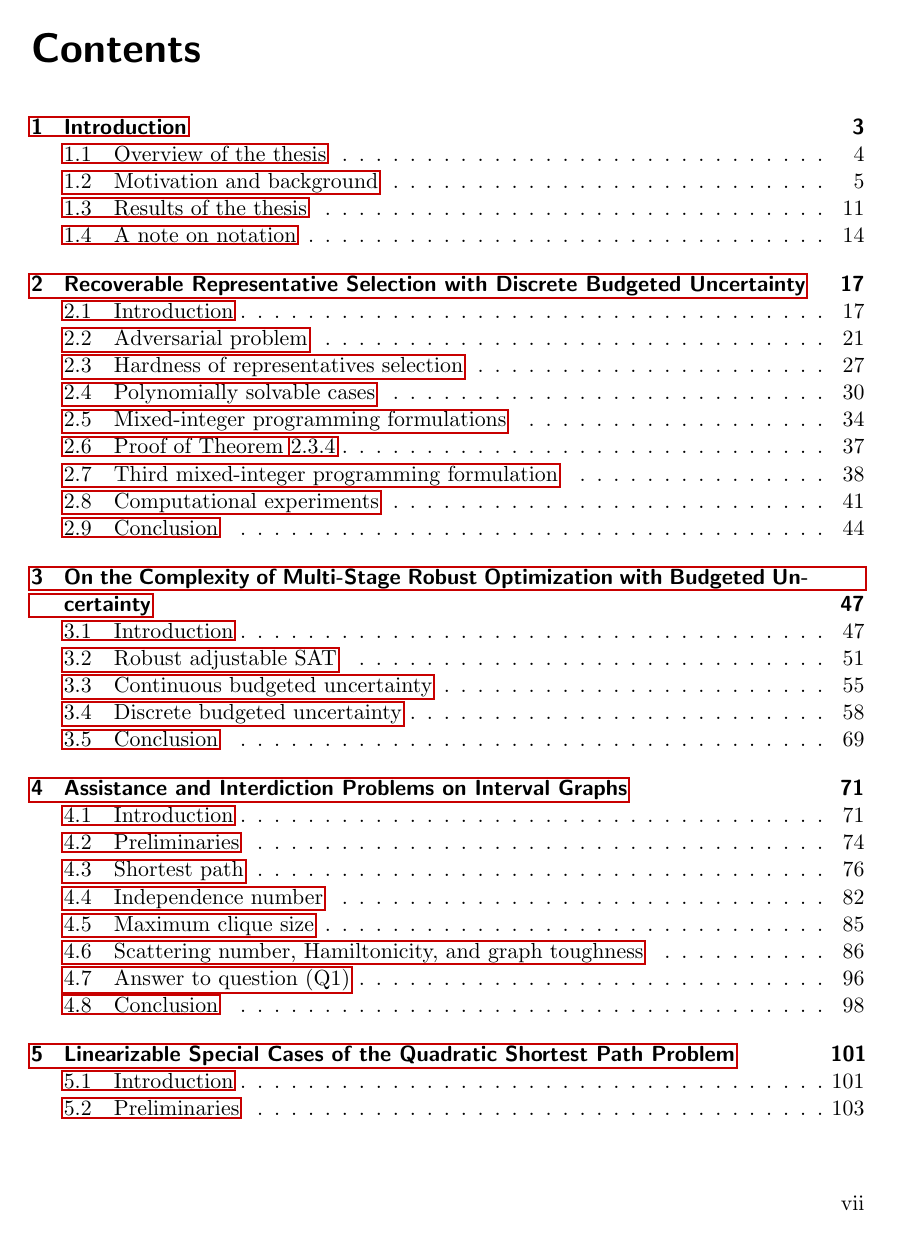
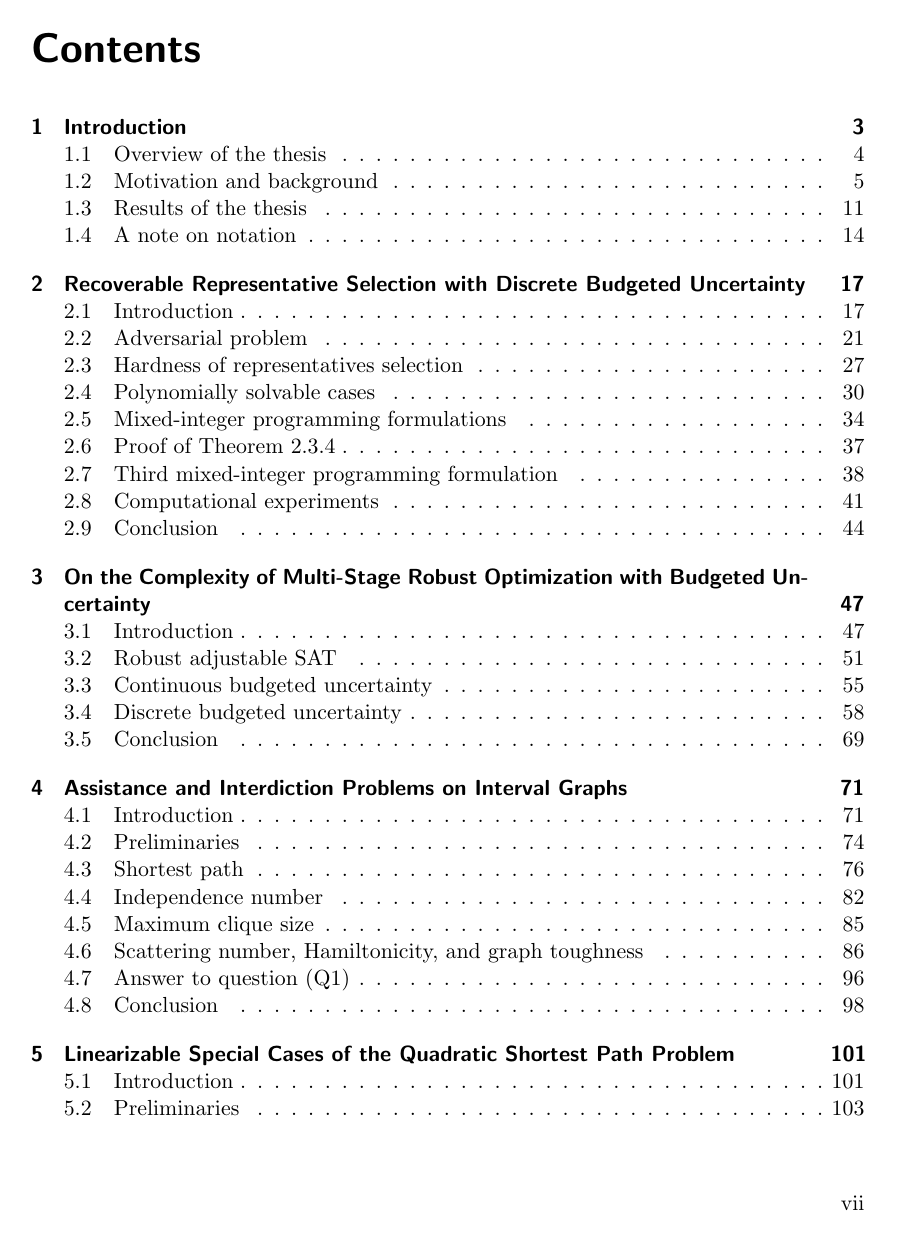
Before and after one commit to BrainstoneX/phd-thesis, a LaTeX thesis (phd-wulf.tex, which reads packages.tex): page 11 of 183. Compiled offline with pdfLaTeX.

Commit message:
hide ugly link borders

```diff
--- a/packages.tex
+++ b/packages.tex
@@ -4,7 +4,7 @@
 \usepackage{amsmath,amssymb,amsthm}
 \definecolor{colourCite}{RGB}{50,128,50}
 \definecolor{colourLink}{RGB}{200,0,0}
-\usepackage[citebordercolor=colourCite,linkbordercolor=colourLink]{hyperref}
+\usepackage[citebordercolor=colourCite,linkbordercolor=colourLink,hidelinks]{hyperref}
 \usepackage[capitalize, noabbrev]{cleveref}
 
 
@@ -51,7 +51,7 @@
 %\usetikzlibrary{arrows,intersections}
 %\usetikzlibrary{shapes}
 %\usepackage[english,vlined,ruled]{algorithm2e}
-\usepackage{hyperref}
+%\usepackage{hyperref}
 \usepackage{lipsum}
 \usepackage{float}
 \usepackage{tabularx}
```
